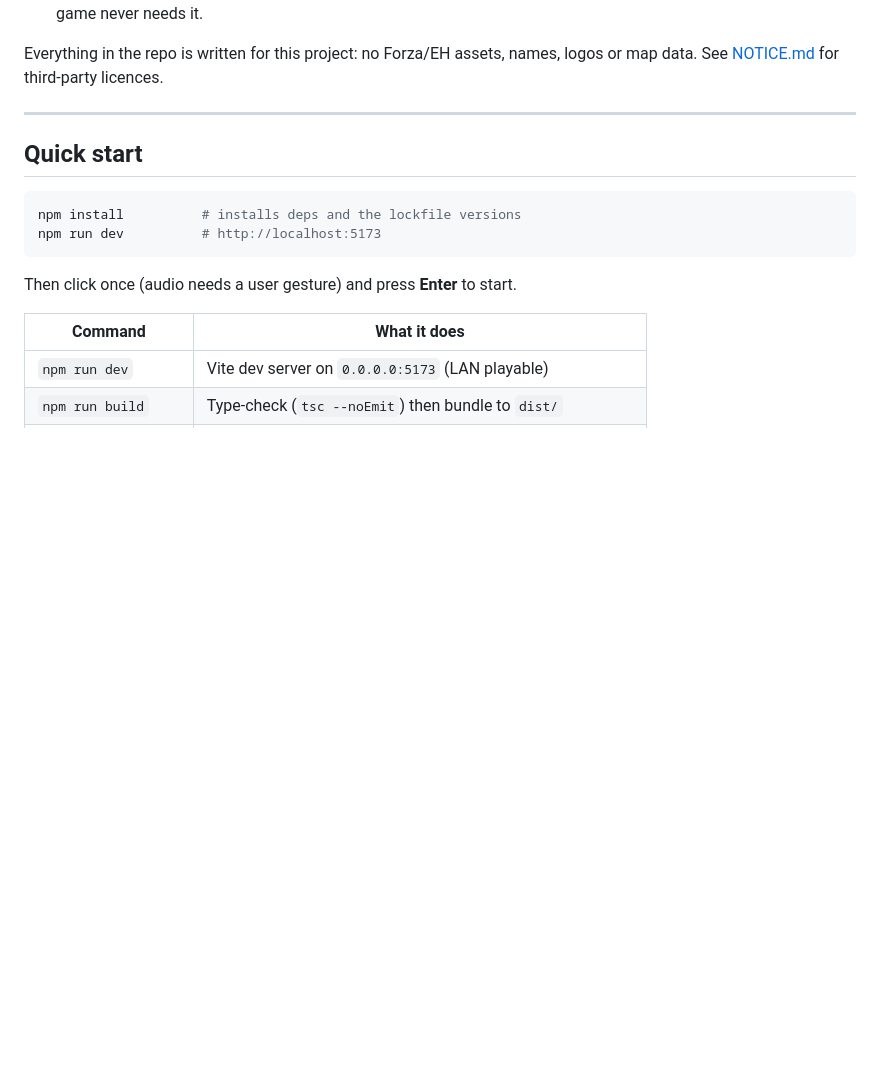
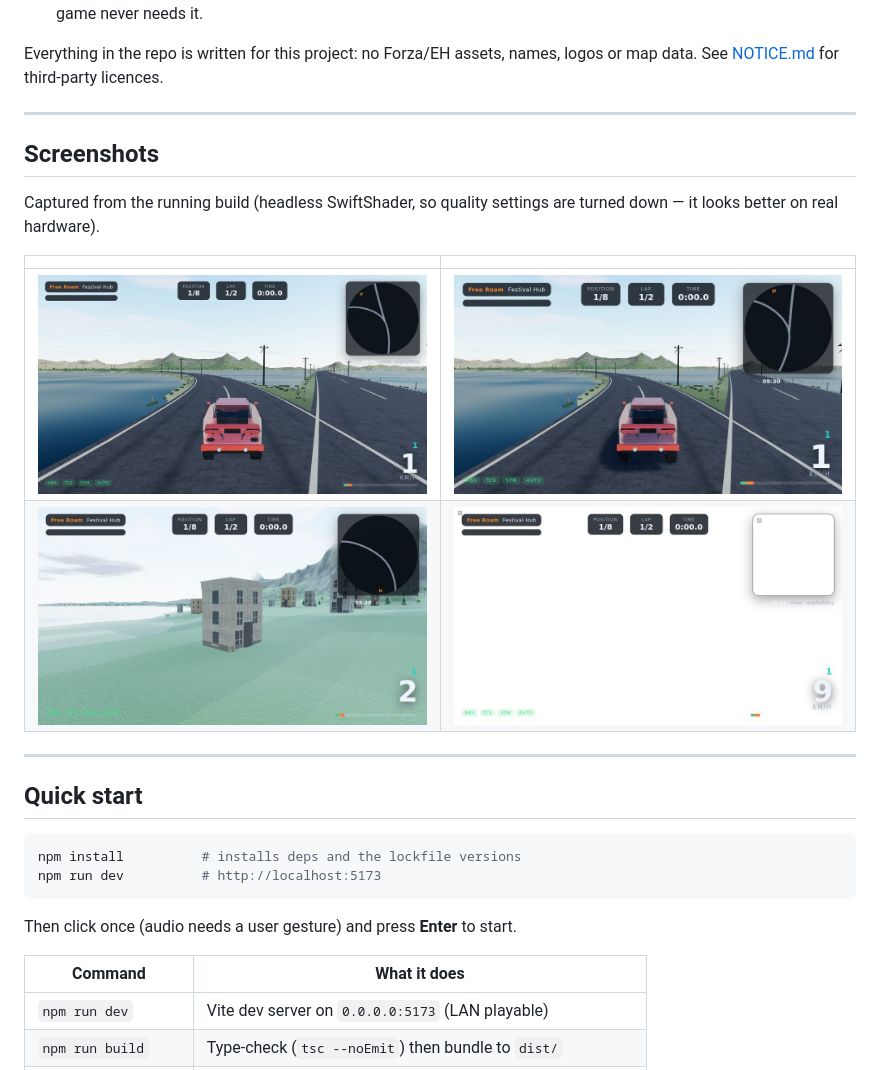
Before and after one commit to Liladizilla/horizon_002, a Markdown page: README.md, the part around the change. GitHub-like rendering; pictures changed too: docs/screenshots/causeway.jpg (added), docs/screenshots/conifer.jpg (added), docs/screenshots/road-poles.jpg (added); blank space fills up the shorter version.

Commit message:
docs: add screenshots gallery

```diff
--- a/README.md
+++ b/README.md
@@ -18,6 +18,18 @@ API key, no build backend: `npm install && npm run dev`, press **W**.
 
 Everything in the repo is written for this project: no Forza/EH assets, names,
 logos or map data. See [NOTICE.md](NOTICE.md) for third-party licences.
+
+---
+
+## Screenshots
+
+Captured from the running build (headless SwiftShader, so quality settings are
+turned down — it looks better on real hardware).
+
+| | |
+| --- | --- |
+| ![Coastal causeway](docs/screenshots/causeway.jpg) | ![Roadside furniture](docs/screenshots/road-poles.jpg) |
+| ![Town building](docs/screenshots/town-building.jpg) | ![Conifer](docs/screenshots/conifer.jpg) |
 
 ---
 
```
